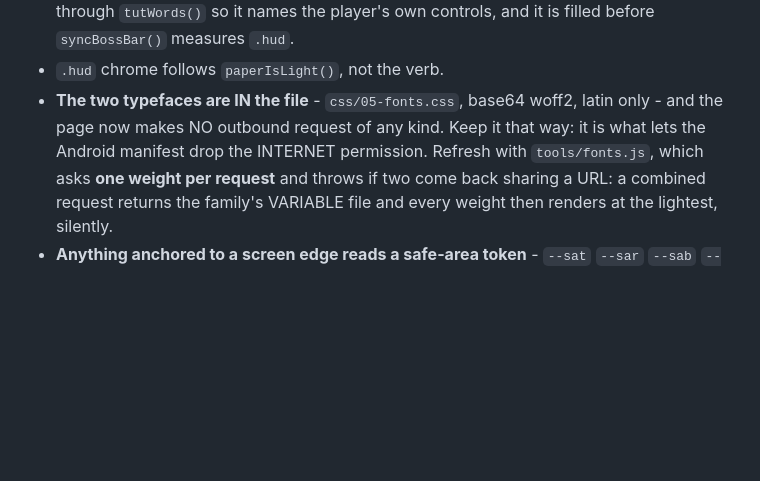
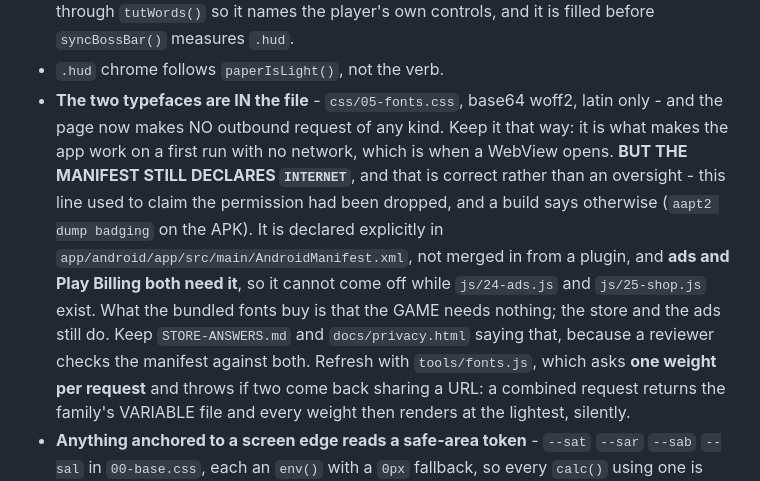
Before and after one commit to NadavRutmanMoshe/orthogonal, a Markdown page: CLAUDE.md, the part around the change. Rendered like a GitHub page; blank space fills up the shorter version.

Commit message:
The manifest does declare INTERNET, and that is correct
Caught by reading the built APK rather than the source: aapt2 dump badging
reports uses-permission android.permission.INTERNET, while CLAUDE.md claimed
the bundled typefaces were "what lets the Android manifest drop the INTERNET
permission". They did not, and it should not.

It is declared explicitly in app/android/app/src/main/AndroidManifest.xml,
not merged in from a plugin, and ads and Play Billing both need it - so it
cannot come off while js/24-ads.js and js/25-shop.js exist.

What the inlined fonts actually buy is that the GAME needs no network, which
is what matters on a first run: a WebView opens with none. The store and the
ads still do.

Corrected rather than left, because CLAUDE.md's own rule is that
STORE-ANSWERS.md, docs/privacy.html and the app's real behaviour have to
agree - a reviewer checks the manifest against all three, and a doc claiming
a permission is absent when the APK declares it is the kind of disagreement
that rule exists to catch.

Co-Authored-By: Claude Opus 5 <noreply@anthropic.com>

```diff
--- a/CLAUDE.md
+++ b/CLAUDE.md
@@ -336,8 +336,18 @@ is the rule.
   before `syncBossBar()` measures `.hud`.
 - `.hud` chrome follows `paperIsLight()`, not the verb.
 - **The two typefaces are IN the file** - `css/05-fonts.css`, base64 woff2,
-  latin only - and the page now makes NO outbound request of any kind. Keep it
-  that way: it is what lets the Android manifest drop the INTERNET permission.
+  latin only - and the page now makes NO outbound request of any kind. Keep
+  it that way: it is what makes the app work on a first run with no network,
+  which is when a WebView opens.
+  **BUT THE MANIFEST STILL DECLARES `INTERNET`**, and that is correct rather
+  than an oversight - this line used to claim the permission had been
+  dropped, and a build says otherwise (`aapt2 dump badging` on the APK). It
+  is declared explicitly in `app/android/app/src/main/AndroidManifest.xml`,
+  not merged in from a plugin, and **ads and Play Billing both need it**, so
+  it cannot come off while `js/24-ads.js` and `js/25-shop.js` exist. What the
+  bundled fonts buy is that the GAME needs nothing; the store and the ads
+  still do. Keep `STORE-ANSWERS.md` and `docs/privacy.html` saying that,
+  because a reviewer checks the manifest against both.
   Refresh with `tools/fonts.js`, which asks **one weight per request** and
   throws if two come back sharing a URL: a combined request returns the
   family's VARIABLE file and every weight then renders at the lightest,
```
